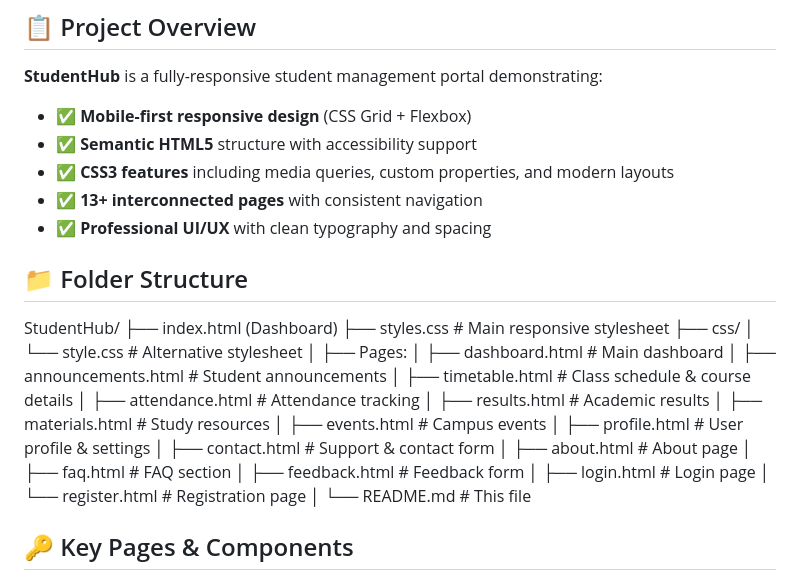
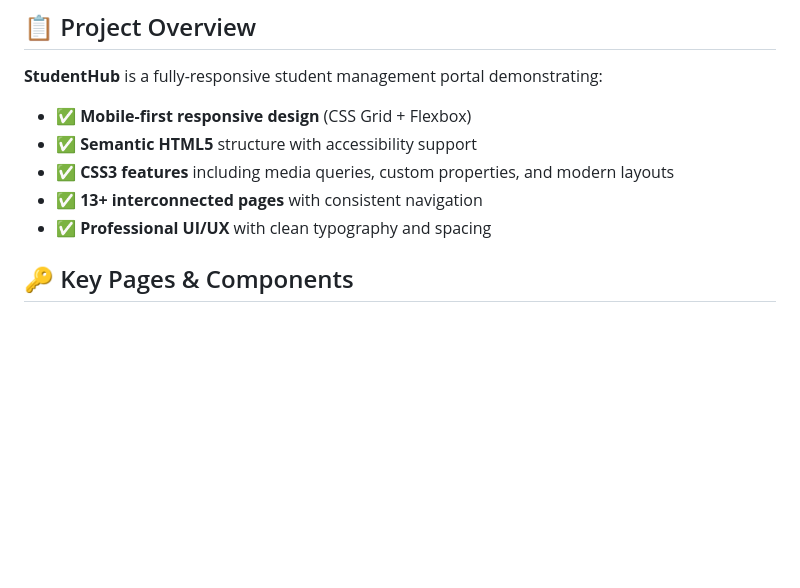
Before and after one commit to dp8260264-sys/StudentHub, a Markdown page: StudentHub/README.md, the part around the change. Rendered like a GitHub page; blank space fills up the shorter version.

Commit message:
Revise README.md for clarity and structure
Updated README.md to improve project overview and key components.

```diff
--- a/StudentHub/README.md
+++ b/StudentHub/README.md
@@ -12,33 +12,6 @@ A comprehensive multi-page student portal web application built with semantic HT
 - ✅ **CSS3 features** including media queries, custom properties, and modern layouts
 - ✅ **13+ interconnected pages** with consistent navigation
 - ✅ **Professional UI/UX** with clean typography and spacing
-
-
-## 📁 Folder Structure
-
-StudentHub/
-├── index.html (Dashboard)
-├── styles.css                 # Main responsive stylesheet
-├── css/
-│   └── style.css             # Alternative stylesheet
-│
-├── Pages:
-│   ├── dashboard.html        # Main dashboard
-│   ├── announcements.html    # Student announcements
-│   ├── timetable.html        # Class schedule & course details
-│   ├── attendance.html       # Attendance tracking
-│   ├── results.html          # Academic results
-│   ├── materials.html        # Study resources
-│   ├── events.html           # Campus events
-│   ├── profile.html          # User profile & settings
-│   ├── contact.html          # Support & contact form
-│   ├── about.html            # About page
-│   ├── faq.html              # FAQ section
-│   ├── feedback.html         # Feedback form
-│   ├── login.html            # Login page
-│   └── register.html         # Registration page
-│
-└── README.md                  # This file
 
 ## 🔑 Key Pages & Components
 
```
